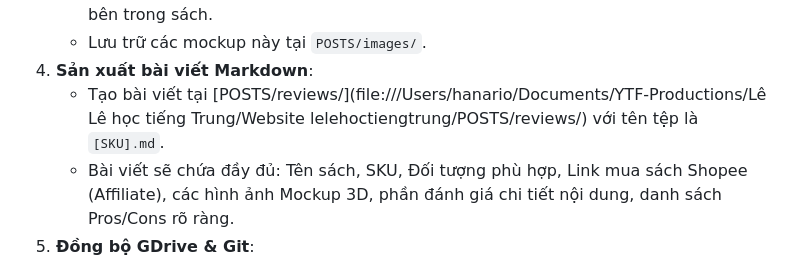
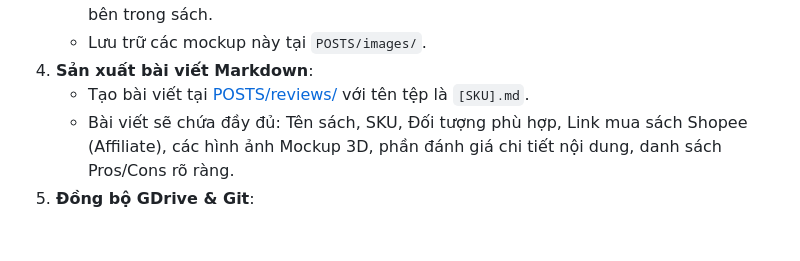
Before and after one commit to lelehoctiengtrung/lelehoctiengtrung.github.io, a Markdown page: docs/documentation_workflow_conventions.md, the part around the change. Rendered like a GitHub page; blank space fills up the shorter version.

Commit message:
docs: use relative path for review posts folder

```diff
--- a/docs/documentation_workflow_conventions.md
+++ b/docs/documentation_workflow_conventions.md
@@ -97,7 +97,7 @@ SKU: [Mã SKU, VD: SACH-BOYA-1]
    - Sử dụng hình ảnh bìa và trang sách thu thập được để tạo mockup sách 3D đặt trên bàn thư viện gỗ và hình ảnh phóng to góc chéo nghệ thuật của các trang nội dung bên trong sách.
    - Lưu trữ các mockup này tại `POSTS/images/`.
 4. **Sản xuất bài viết Markdown**:
-   - Tạo bài viết tại [POSTS/reviews/](file:///Users/hanario/Documents/YTF-Productions/Lê Lê học tiếng Trung/Website lelehoctiengtrung/POSTS/reviews/) với tên tệp là `[SKU].md`.
+   - Tạo bài viết tại [POSTS/reviews/](../POSTS/reviews/) với tên tệp là `[SKU].md`.
    - Bài viết sẽ chứa đầy đủ: Tên sách, SKU, Đối tượng phù hợp, Link mua sách Shopee (Affiliate), các hình ảnh Mockup 3D, phần đánh giá chi tiết nội dung, danh sách Pros/Cons rõ ràng.
 5. **Đồng bộ GDrive & Git**:
    - Sao chép toàn bộ hình ảnh mockup và bài viết liên quan vào thư mục Google Drive cục bộ của bạn (`Docs/[SKU]/`) để đồng bộ lên mây.
```
